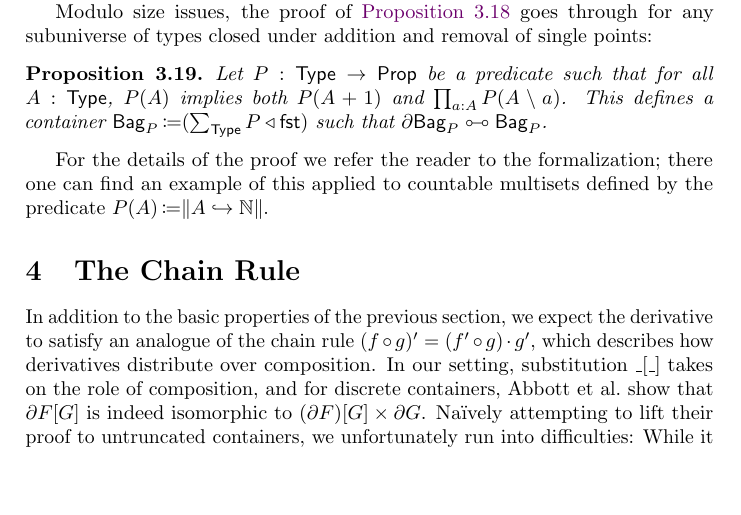
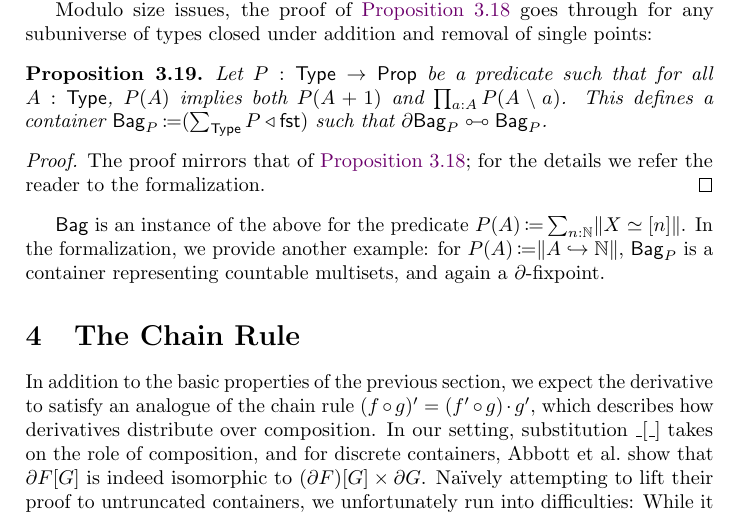
Before and after one commit to phijor/derivatives, a LaTeX paper (paper/main.tex, which reads paper/derivatives.tex): part of page 19 of 35, cut so that both start at the same text, the shorter picture padded with empty space. Compiled offline with pdfLaTeX.

Commit message:
Explain how Bag is an instance of the general ∂-fixpoint result

```diff
--- a/paper/derivatives.tex
+++ b/paper/derivatives.tex
@@ -481,7 +481,13 @@ of types closed under addition and removal of single points:
   This defines a container
   \( \Bag_P \DefEq (\MkCont{\sum_{\Type} P}{\Fst}) \)
   such that \( \CartIso{\Der{\Bag_P}}{\Bag_P} \). \qedhere
+  \begin{proof}
+    The proof mirrors that of \autoref{bag-fixed-point};
+    for the details we refer the reader to the formalization.
+  \end{proof}
 \end{proposition}
-For the details of the proof we refer the reader to the formalization;
-there one can find an example of this applied to countable multisets
-defined by the predicate \( P(A) \DefEq \lVert A \hookrightarrow \mathbb{N} \rVert \).
+\( \Bag \) is an instance of the above for the predicate \( P(A) \DefEq \sum_{n : \mathbb{N}} \PropTrunc{X \simeq \Fin{n}} \).
+In the formalization, we provide another example:
+for \( P(A) \DefEq \lVert A \hookrightarrow \mathbb{N} \rVert \),
+\( \Bag_P \) is a container representing countable multisets,
+and again a \( \Der{} \)-fixpoint.
```
